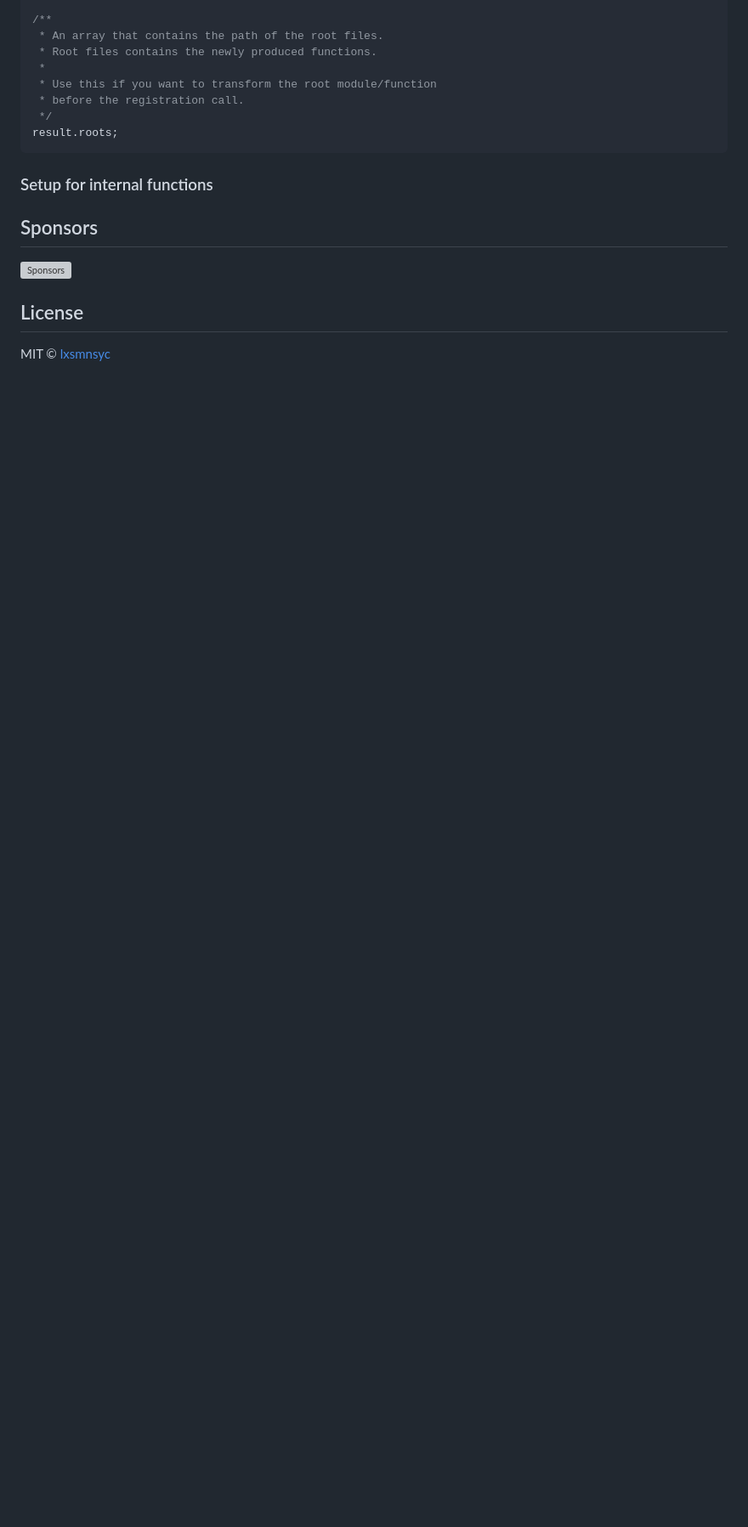
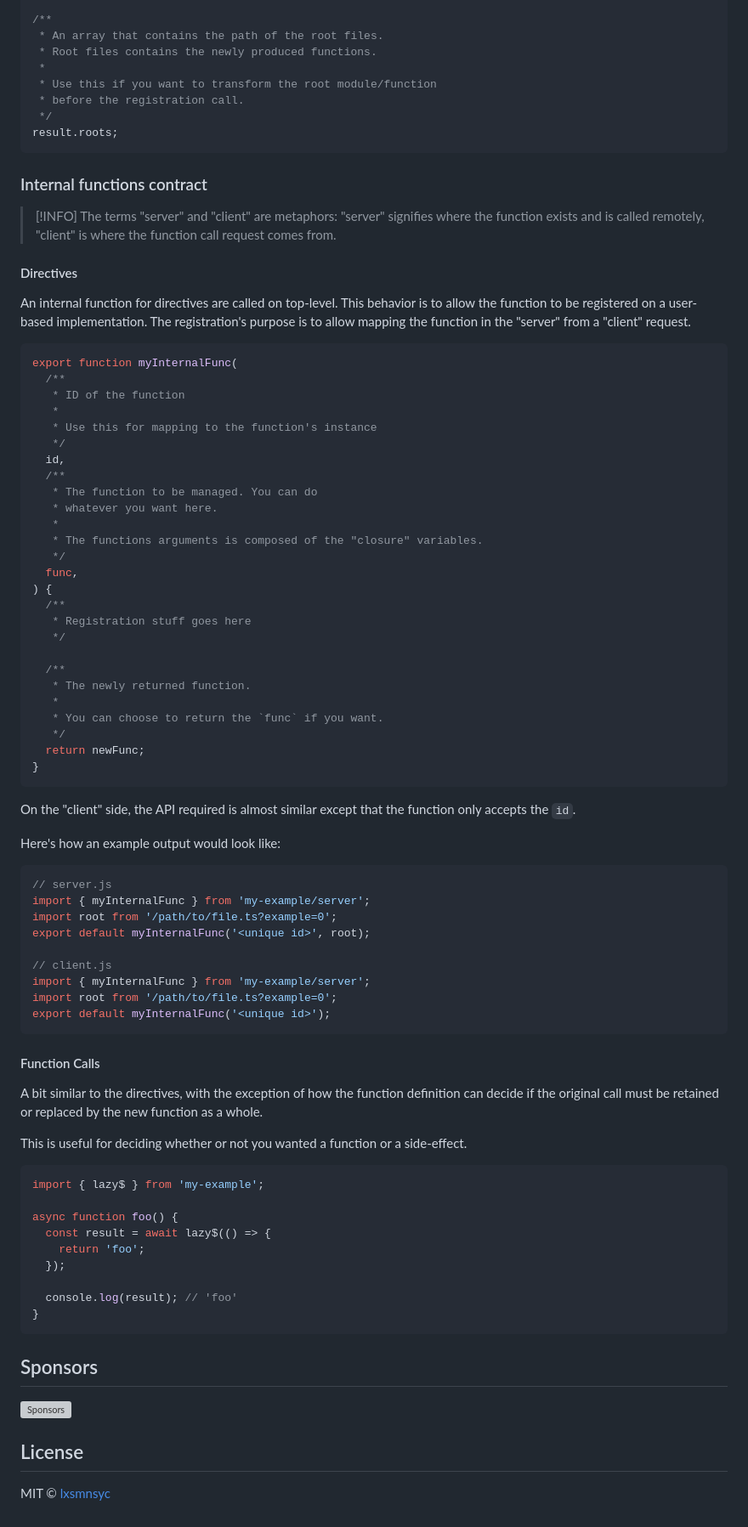
Before and after one commit to lxsmnsyc/dismantle, a Markdown page: README.md, the part around the change printed below. Shown: that part at 85% size. Rendered like a GitHub page; blank space fills up the shorter version; grey boxes are pictures that could not be loaded.

````diff
--- a/README.md
+++ b/README.md
@@ -181,11 +189,79 @@ result.entries;
 result.roots;
 ```
 
-### Setup for internal functions
+### Internal functions contract
 
+> [!INFO]
+> The terms "server" and "client" are metaphors: "server" signifies where the function exists and is called
+> remotely, "client" is where the function call request comes from.
 
+#### Directives
 
+An internal function for directives are called on top-level. This behavior is to allow the function to be registered on a user-based implementation. The registration's purpose is to allow mapping the function in the "server" from a "client" request.
 
+```js
+export function myInternalFunc(
+  /**
+   * ID of the function
+   *
+   * Use this for mapping to the function's instance
+   */
+  id,
+  /**
+   * The function to be managed. You can do
+   * whatever you want here.
+   *
+   * The functions arguments is composed of the "closure" variables.
+   */
+  func,
+) {
+  /**
+   * Registration stuff goes here
+   */
+
+  /**
+   * The newly returned function.
+   *
+   * You can choose to return the `func` if you want.
+   */
+  return newFunc;
+}
+```
+
+On the "client" side, the API required is almost similar except that the function only accepts the `id`.
+
+Here's how an example output would look like:
+
+```js
+// server.js
+import { myInternalFunc } from 'my-example/server';
+import root from '/path/to/file.ts?example=0';
+export default myInternalFunc('<unique id>', root);
+
+// client.js
+import { myInternalFunc } from 'my-example/server';
+import root from '/path/to/file.ts?example=0';
+export default myInternalFunc('<unique id>');
+```
+
+#### Function Calls
+
+A bit similar to the directives, with the exception of how the function definition can decide
+if the original call must be retained or replaced by the new function as a whole.
+
+This is useful for deciding whether or not you wanted a function or a side-effect.
+
+```js
+import { lazy$ } from 'my-example';
+
+async function foo() {
+  const result = await lazy$(() => {
+    return 'foo';
+  });
+
+  console.log(result); // 'foo'
+}
+```
 
 ## Sponsors
 
````
Also changed, not shown: other parts of README.md (+10 -2 lines).
